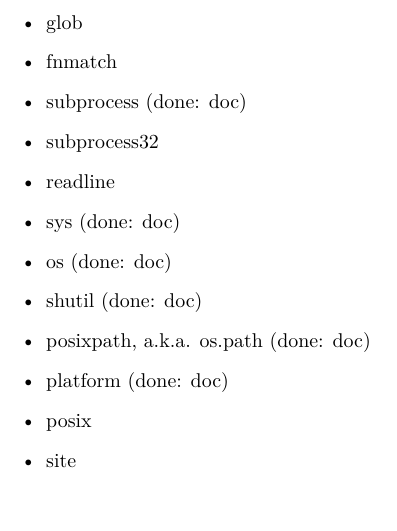
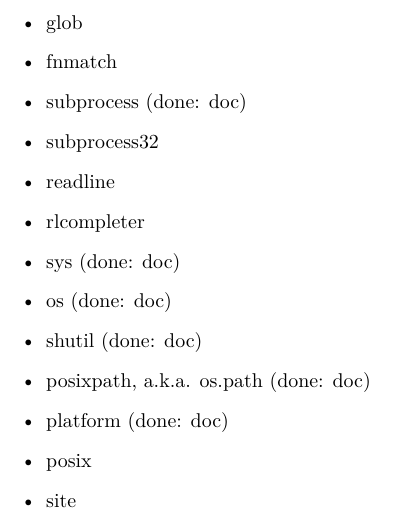
Before and after one commit to Naitreey/materials_read, a LaTeX document (materials_read.tex): part of page 7 of 22, cut so that both start at the same text. Compiled offline with XeLaTeX; a missing font is replaced by an installed copy or a similar font; a LaTeX package or settings file that is missing is left out.

Commit message:
additions

```diff
--- a/materials_read.tex
+++ b/materials_read.tex
@@ -308,6 +308,7 @@
             \item subprocess (done: doc)
             \item subprocess32
             \item readline
+            \item rlcompleter
 
             %system
             \item sys (done: doc)
```
